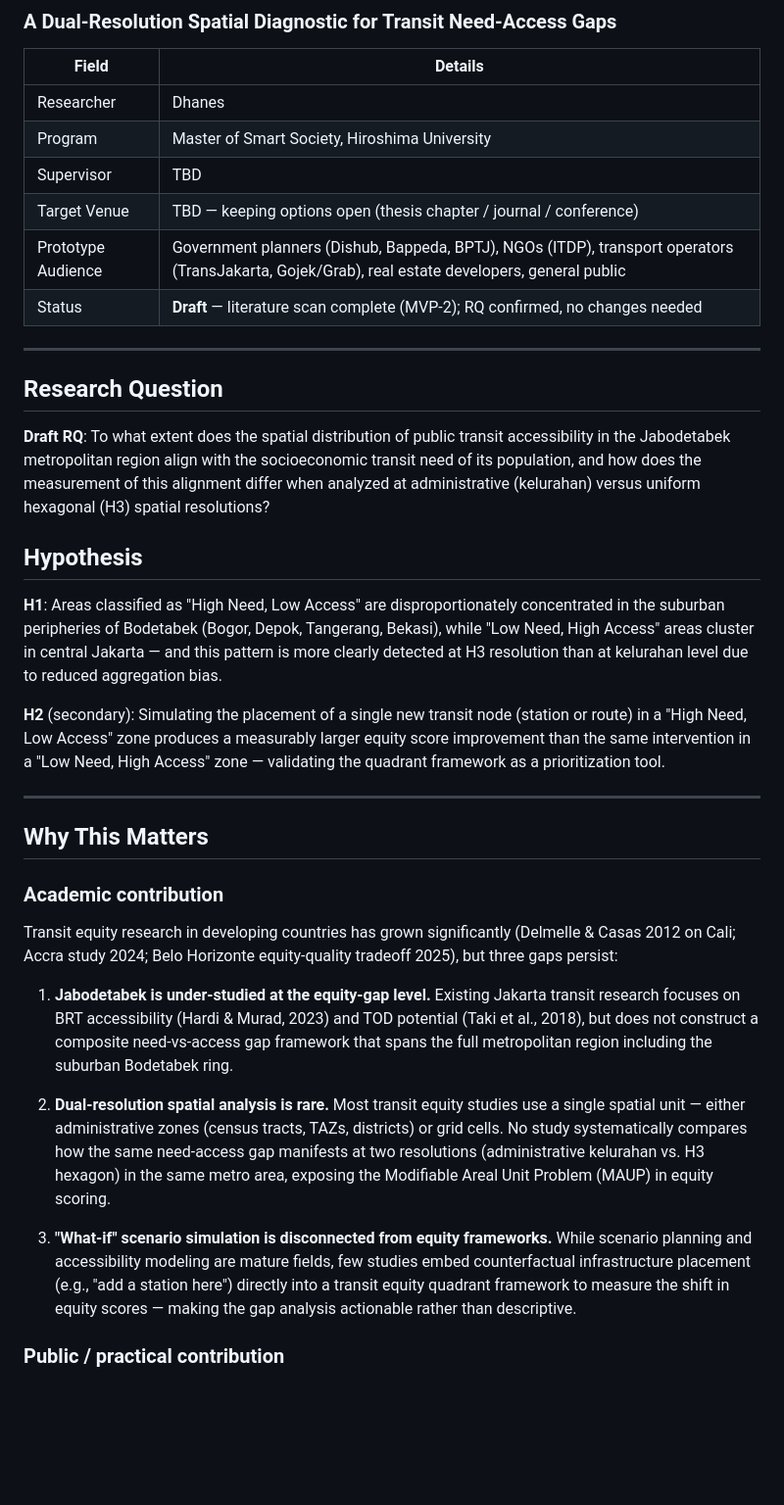
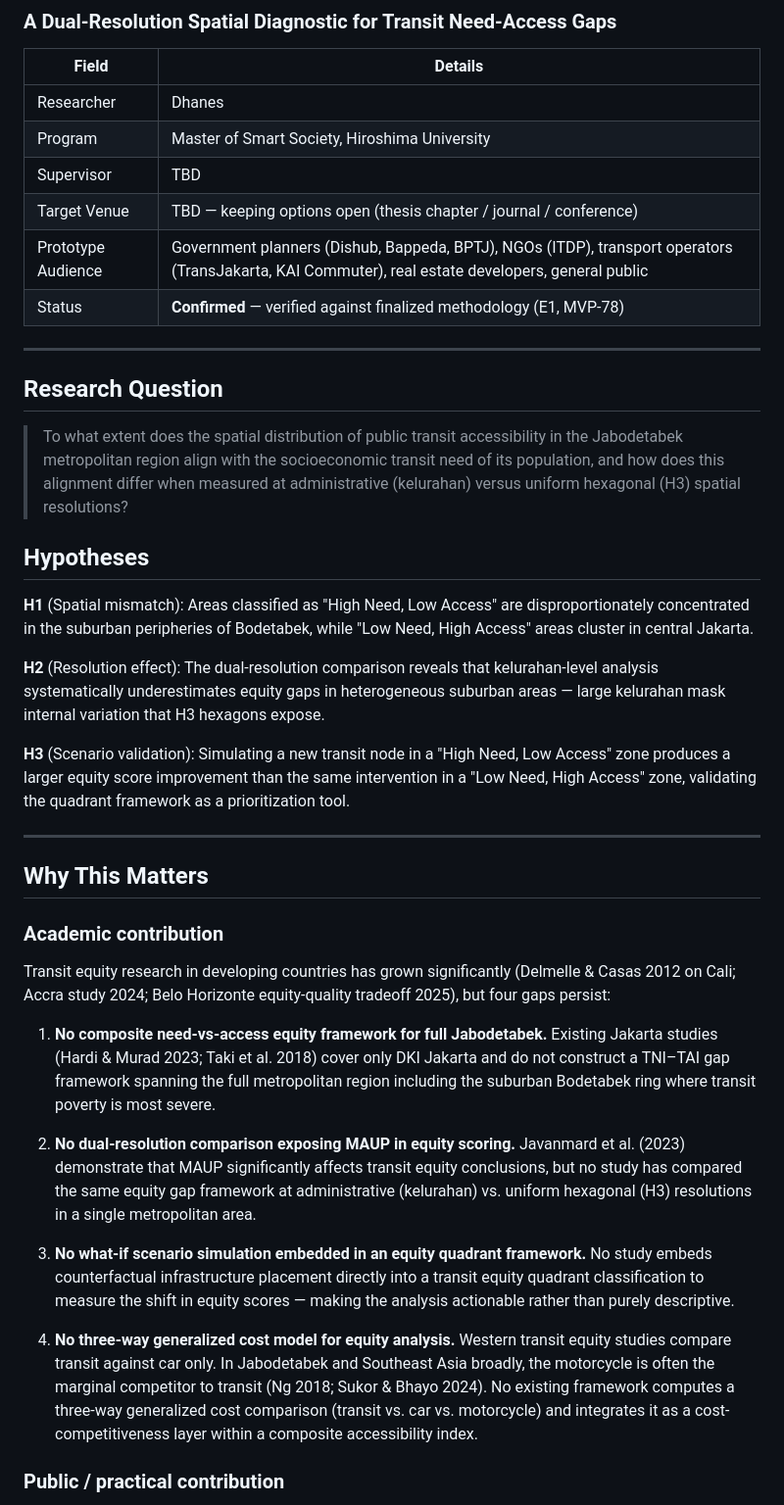
Before and after one commit to dhaneswaramandrasa/Jabodetabek-Transit-Equity-Mapper, a Markdown page: docs/research-framing.md, the part around one of its changes. Shown at 98% size. GitHub-like rendering; blank space fills up the shorter version.

```diff
--- a/docs/research-framing.md
+++ b/docs/research-framing.md
@@ -8,20 +8,22 @@
 | Program            | Master of Smart Society, Hiroshima University             |
 | Supervisor         | TBD                                                      |
 | Target Venue       | TBD — keeping options open (thesis chapter / journal / conference) |
-| Prototype Audience | Government planners (Dishub, Bappeda, BPTJ), NGOs (ITDP), transport operators (TransJakarta, Gojek/Grab), real estate developers, general public |
-| Status             | **Draft** — literature scan complete (MVP-2); RQ confirmed, no changes needed |
+| Prototype Audience | Government planners (Dishub, Bappeda, BPTJ), NGOs (ITDP), transport operators (TransJakarta, KAI Commuter), real estate developers, general public |
+| Status             | **Confirmed** — verified against finalized methodology (E1, MVP-78) |
 
 ---
 
 ## Research Question
 
-**Draft RQ**: To what extent does the spatial distribution of public transit accessibility in the Jabodetabek metropolitan region align with the socioeconomic transit need of its population, and how does the measurement of this alignment differ when analyzed at administrative (kelurahan) versus uniform hexagonal (H3) spatial resolutions?
+> To what extent does the spatial distribution of public transit accessibility in the Jabodetabek metropolitan region align with the socioeconomic transit need of its population, and how does this alignment differ when measured at administrative (kelurahan) versus uniform hexagonal (H3) spatial resolutions?
 
-## Hypothesis
+## Hypotheses
 
-**H1**: Areas classified as "High Need, Low Access" are disproportionately concentrated in the suburban peripheries of Bodetabek (Bogor, Depok, Tangerang, Bekasi), while "Low Need, High Access" areas cluster in central Jakarta — and this pattern is more clearly detected at H3 resolution than at kelurahan level due to reduced aggregation bias.
+**H1** (Spatial mismatch): Areas classified as "High Need, Low Access" are disproportionately concentrated in the suburban peripheries of Bodetabek, while "Low Need, High Access" areas cluster in central Jakarta.
 
-**H2** (secondary): Simulating the placement of a single new transit node (station or route) in a "High Need, Low Access" zone produces a measurably larger equity score improvement than the same intervention in a "Low Need, High Access" zone — validating the quadrant framework as a prioritization tool.
+**H2** (Resolution effect): The dual-resolution comparison reveals that kelurahan-level analysis systematically underestimates equity gaps in heterogeneous suburban areas — large kelurahan mask internal variation that H3 hexagons expose.
+
+**H3** (Scenario validation): Simulating a new transit node in a "High Need, Low Access" zone produces a larger equity score improvement than the same intervention in a "Low Need, High Access" zone, validating the quadrant framework as a prioritization tool.
 
 ---
 
@@ -29,13 +31,15 @@
 
 ### Academic contribution
 
-Transit equity research in developing countries has grown significantly (Delmelle & Casas 2012 on Cali; Accra study 2024; Belo Horizonte equity-quality tradeoff 2025), but three gaps persist:
+Transit equity research in developing countries has grown significantly (Delmelle & Casas 2012 on Cali; Accra study 2024; Belo Horizonte equity-quality tradeoff 2025), but four gaps persist:
 
-1. **Jabodetabek is under-studied at the equity-gap level.** Existing Jakarta transit research focuses on BRT accessibility (Hardi & Murad, 2023) and TOD potential (Taki et al., 2018), but does not construct a composite need-vs-access gap framework that spans the full metropolitan region including the suburban Bodetabek ring.
+1. **No composite need-vs-access equity framework for full Jabodetabek.** Existing Jakarta studies (Hardi & Murad 2023; Taki et al. 2018) cover only DKI Jakarta and do not construct a TNI–TAI gap framework spanning the full metropolitan region including the suburban Bodetabek ring where transit poverty is most severe.
 
-2. **Dual-resolution spatial analysis is rare.** Most transit equity studies use a single spatial unit — either administrative zones (census tracts, TAZs, districts) or grid cells. No study systematically compares how the same need-access gap manifests at two resolutions (administrative kelurahan vs. H3 hexagon) in the same metro area, exposing the Modifiable Areal Unit Problem (MAUP) in equity scoring.
+2. **No dual-resolution comparison exposing MAUP in equity scoring.** Javanmard et al. (2023) demonstrate that MAUP significantly affects transit equity conclusions, but no study has compared the same equity gap framework at administrative (kelurahan) vs. uniform hexagonal (H3) resolutions in a single metropolitan area.
 
-3. **"What-if" scenario simulation is disconnected from equity frameworks.** While scenario planning and accessibility modeling are mature fields, few studies embed counterfactual infrastructure placement (e.g., "add a station here") directly into a transit equity quadrant framework to measure the shift in equity scores — making the gap analysis actionable rather than descriptive.
+3. **No what-if scenario simulation embedded in an equity quadrant framework.** No study embeds counterfactual infrastructure placement directly into a transit equity quadrant classification to measure the shift in equity scores — making the analysis actionable rather than purely descriptive.
+
+4. **No three-way generalized cost model for equity analysis.** Western transit equity studies compare transit against car only. In Jabodetabek and Southeast Asia broadly, the motorcycle is often the marginal competitor to transit (Ng 2018; Sukor & Bhayo 2024). No existing framework computes a three-way generalized cost comparison (transit vs. car vs. motorcycle) and integrates it as a cost-competitiveness layer within a composite accessibility index.
 
 ### Public / practical contribution
 
```
Also changed, not shown: other parts of docs/research-framing.md (+15 -14 lines).
